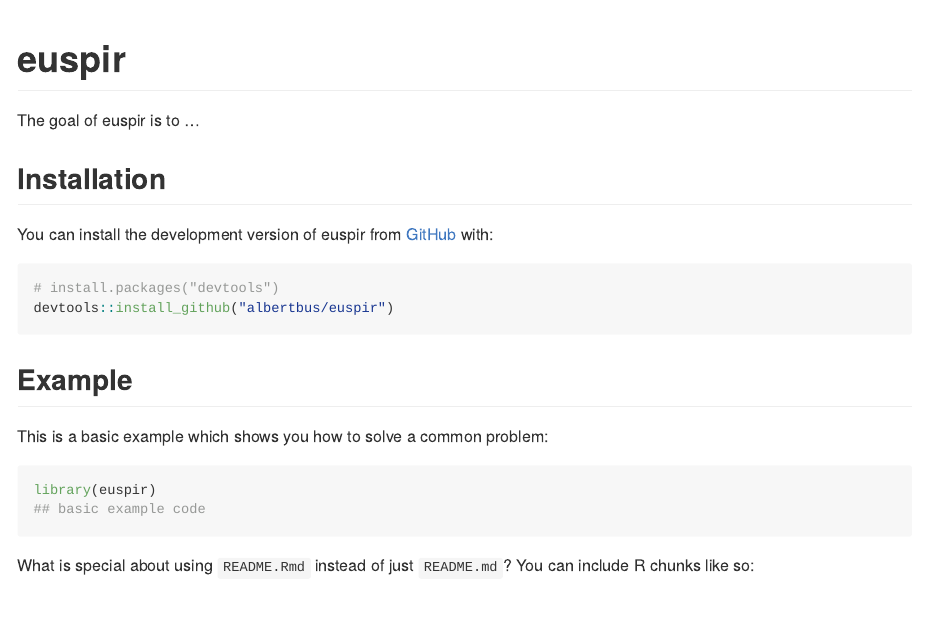
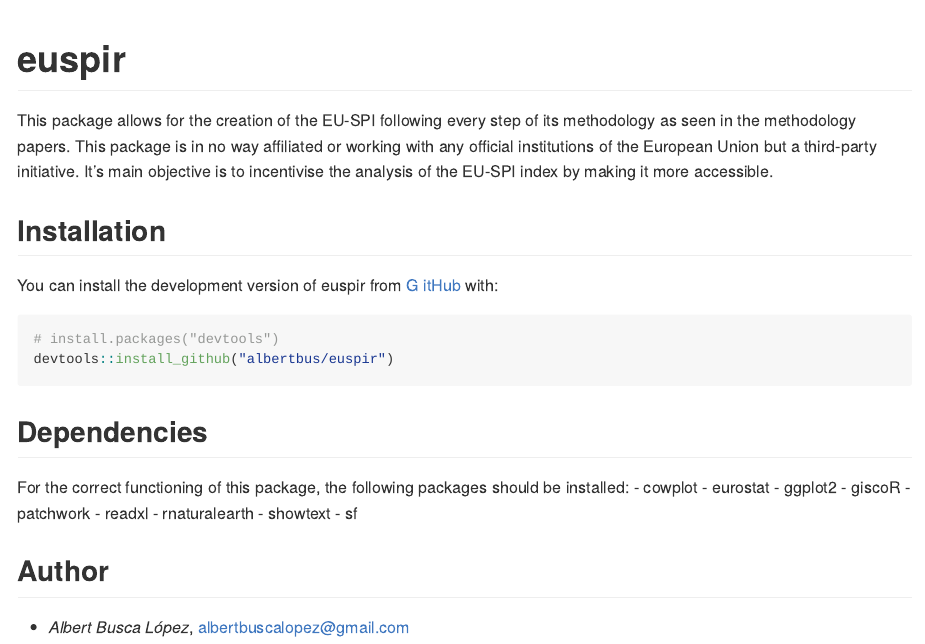
Before and after one commit to albertbus/EUspiR, an R Markdown document (README.Rmd): the page in a window 1100 px wide, from its top. The pictures show the output file README.md that the author committed with the source, drawn offline in the style of GitHub.

Commit message:
Readme updated

````diff
--- a/README.Rmd
+++ b/README.Rmd
@@ -18,24 +18,30 @@
 <!-- badges: start -->
 <!-- badges: end -->
 
-The goal of euspir is to ...
+This package allows for the creation of the EU-SPI following every step of its methodology as seen in the methodology papers. This package is in no way affiliated or working with any official institutions of the European Union but a third-party initiative. It's main objective is to incentivise the analysis of the EU-SPI index by making it more accessible.
 
 ## Installation
 
-You can install the development version of euspir from [GitHub](https://github.com/) with:
+You can install the development version of euspir from [G    itHub](https://github.com/) with:
 
 ``` r
 # install.packages("devtools")
 devtools::install_github("albertbus/euspir")
 ```
 
-## Example
+## Dependencies
 
-This is a basic example which shows you how to solve a common problem:
+For the correct functioning of this package, the following packages should be
+installed:
+- cowplot
+- eurostat
+- ggplot2
+- giscoR
+- patchwork
+- readxl
+- rnaturalearth
+- showtext
+- sf
 
-```{r example}
-library(euspir)
-## basic example code
-```
-
-What is special about using `README.Rmd` instead of just `README.md`? You can include R chunks like so:
+## Author
+- *Albert Busca López*, <albertbuscalopez@gmail.com>
````
Also changed, not shown: README.md, README.Rmd (14 more changed lines).
